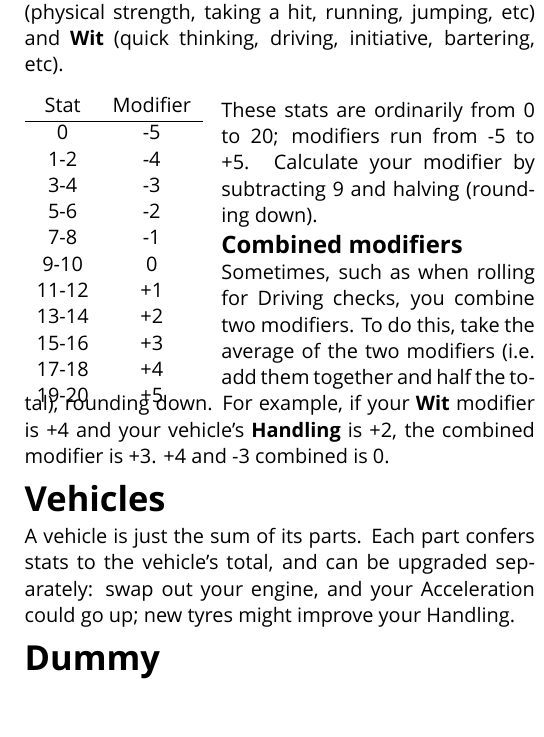
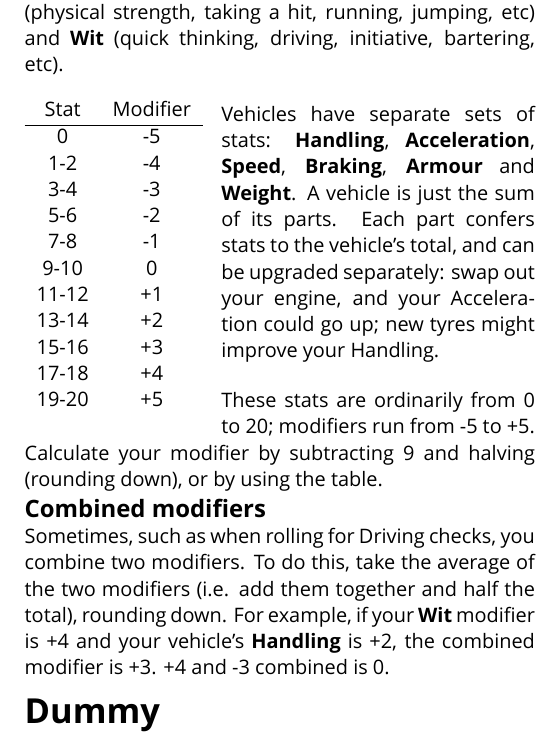
Before and after one commit to apaleslimghost/Outback, a LaTeX document (cheatsheet.tex): part of one column of page 1 of 2, cut so that both start at the same text, the shorter picture padded with empty space. Compiled offline with XeLaTeX; a missing font is replaced by an installed copy or a similar font.

Commit message:
vehicle stats

```diff
--- a/cheatsheet.tex
+++ b/cheatsheet.tex
@@ -35,7 +35,7 @@ solving, navigation, repair,  etc), \stat{Brawn} (physical strength, taking a
 hit, running, jumping, etc) and \stat{Wit} (quick thinking, driving,
 initiative, bartering, etc).
 
-\begin{wraptable}[11]{l}{0.13\textwidth}
+\begin{wraptable}[12]{l}{0.13\textwidth}
 \vspace*{-3ex}
 \begin{tabular}{cc}
   Stat  & Modifier \\
@@ -55,9 +55,15 @@ initiative, bartering, etc).
 \vspace*{-10pt}
 \end{wraptable}
 
+Vehicles have separate sets of stats: \stat{Handling}, \stat{Acceleration},
+\stat{Speed}, \stat{Braking}, \stat{Armour} and \stat{Weight}. A vehicle is just
+the sum of its parts. Each part confers stats to the vehicle's total, and can be
+upgraded separately: swap out your engine, and your Acceleration could go up;
+new tyres might improve your Handling.
+
 These stats are ordinarily from 0 to 20; modifiers
 run from -5 to +5. Calculate your modifier by subtracting 9 and halving
-(rounding down).
+(rounding down), or by using the table.
 
 \subsection{Combined modifiers}
 Sometimes, such as when rolling for Driving checks, you combine two
@@ -66,10 +72,6 @@ together and half the total), rounding down. For example, if your \stat{Wit}
 modifier is +4 and your vehicle's \stat{Handling} is +2, the combined modifier is +3.
 +4 and -3 combined is 0.
 
-\section{Vehicles}
-A vehicle is just the sum of its parts. Each part confers stats to the vehicle's
-total, and can be upgraded separately: swap out your engine, and your
-Acceleration could go up; new tyres might improve your Handling.
 
 \section{Dummy}
 \lipsum{}
```
